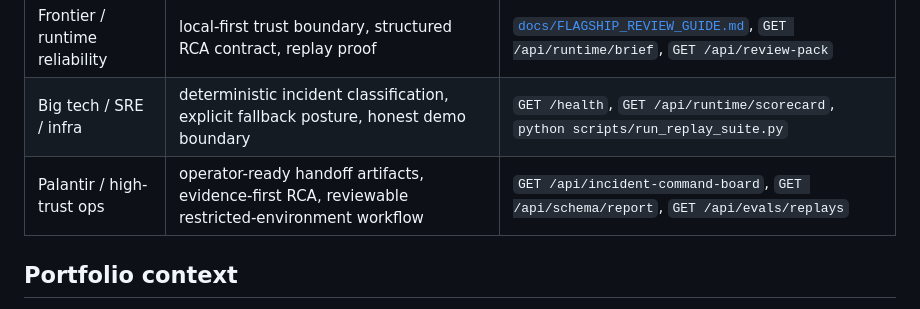
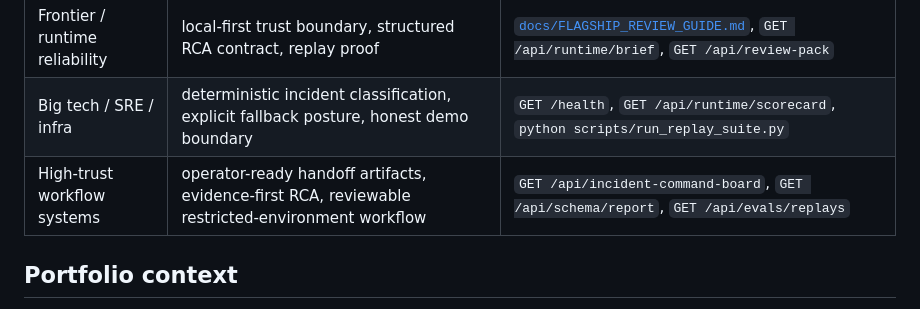
Before and after one commit to KIM3310/Aegis-Air, a Markdown page: README.md, the part around the change. Rendered like a GitHub page.

Commit message:
Generalize air-gapped workflow wording

```diff
--- a/README.md
+++ b/README.md
@@ -16,7 +16,7 @@ Aegis-Air probes a target service, classifies the incident locally, and returns
 |---|---|---|
 | Frontier / runtime reliability | local-first trust boundary, structured RCA contract, replay proof | [`docs/FLAGSHIP_REVIEW_GUIDE.md`](docs/FLAGSHIP_REVIEW_GUIDE.md), `GET /api/runtime/brief`, `GET /api/review-pack` |
 | Big tech / SRE / infra | deterministic incident classification, explicit fallback posture, honest demo boundary | `GET /health`, `GET /api/runtime/scorecard`, `python scripts/run_replay_suite.py` |
-| Palantir / high-trust ops | operator-ready handoff artifacts, evidence-first RCA, reviewable restricted-environment workflow | `GET /api/incident-command-board`, `GET /api/schema/report`, `GET /api/evals/replays` |
+| High-trust workflow systems | operator-ready handoff artifacts, evidence-first RCA, reviewable restricted-environment workflow | `GET /api/incident-command-board`, `GET /api/schema/report`, `GET /api/evals/replays` |
 
 ## Portfolio context
 
```
